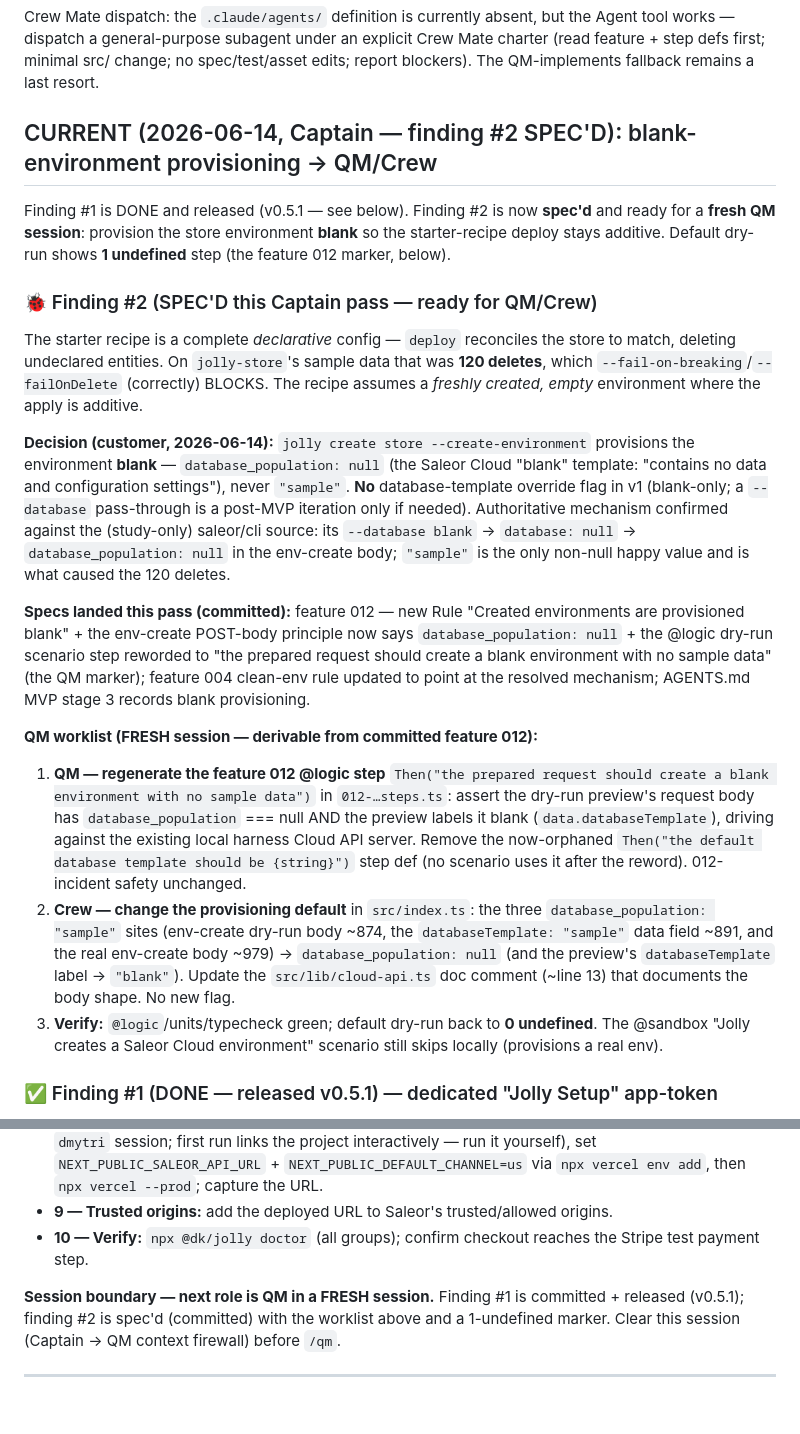
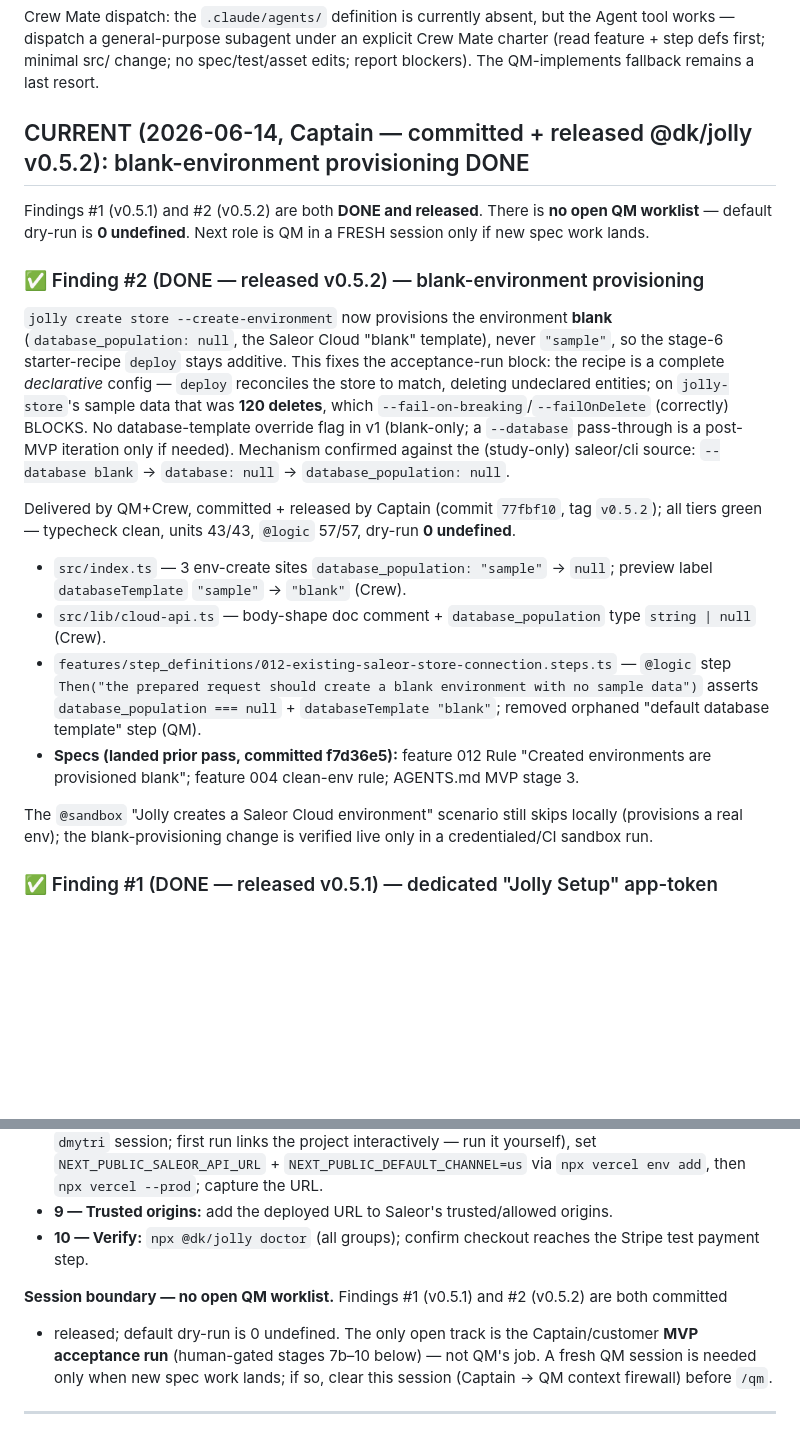
Before and after one commit to dmytri/jolly, a Markdown page: HANDOVER.md, 2 parts joined by grey strips. GitHub-like rendering; blank space fills up the shorter version.

Commit message:
Captain: mark finding #2 done in HANDOVER (v0.5.2 released)
Co-Authored-By: Claude Opus 4.8 (1M context) <noreply@anthropic.com>

```diff
--- a/HANDOVER.md
+++ b/HANDOVER.md
@@ -10,46 +10,35 @@ Agent tool works — dispatch a general-purpose subagent under an explicit Crew
 charter (read feature + step defs first; minimal src/ change; no spec/test/asset
 edits; report blockers). The QM-implements fallback remains a last resort.
 
-## CURRENT (2026-06-14, Captain — finding #2 SPEC'D): blank-environment provisioning → QM/Crew
+## CURRENT (2026-06-14, Captain — committed + released @dk/jolly v0.5.2): blank-environment provisioning DONE
 
-Finding #1 is DONE and released (v0.5.1 — see below). Finding #2 is now **spec'd** and ready for a
-**fresh QM session**: provision the store environment **blank** so the starter-recipe deploy stays
-additive. Default dry-run shows **1 undefined** step (the feature 012 marker, below).
+Findings #1 (v0.5.1) and #2 (v0.5.2) are both **DONE and released**. There is **no open QM worklist**
+— default dry-run is **0 undefined**. Next role is QM in a FRESH session only if new spec work lands.
 
-### 🐞 Finding #2 (SPEC'D this Captain pass — ready for QM/Crew)
-The starter recipe is a complete *declarative* config — `deploy` reconciles the store to match,
-deleting undeclared entities. On `jolly-store`'s sample data that was **120 deletes**, which
-`--fail-on-breaking`/`--failOnDelete` (correctly) BLOCKS. The recipe assumes a *freshly created,
-empty* environment where the apply is additive.
+### ✅ Finding #2 (DONE — released v0.5.2) — blank-environment provisioning
+`jolly create store --create-environment` now provisions the environment **blank**
+(`database_population: null`, the Saleor Cloud "blank" template), never `"sample"`, so the stage-6
+starter-recipe `deploy` stays additive. This fixes the acceptance-run block: the recipe is a complete
+*declarative* config — `deploy` reconciles the store to match, deleting undeclared entities; on
+`jolly-store`'s sample data that was **120 deletes**, which `--fail-on-breaking`/`--failOnDelete`
+(correctly) BLOCKS. No database-template override flag in v1 (blank-only; a `--database` pass-through
+is a post-MVP iteration only if needed). Mechanism confirmed against the (study-only) saleor/cli
+source: `--database blank` → `database: null` → `database_population: null`.
 
-**Decision (customer, 2026-06-14):** `jolly create store --create-environment` provisions the
-environment **blank** — `database_population: null` (the Saleor Cloud "blank" template: "contains no
-data and configuration settings"), never `"sample"`. **No** database-template override flag in v1
-(blank-only; a `--database` pass-through is a post-MVP iteration only if needed). Authoritative
-mechanism confirmed against the (study-only) saleor/cli source: its `--database blank` →
-`database: null` → `database_population: null` in the env-create body; `"sample"` is the only
-non-null happy value and is what caused the 120 deletes.
+Delivered by QM+Crew, committed + released by Captain (commit `77fbf10`, tag `v0.5.2`); all tiers
+green — typecheck clean, units 43/43, `@logic` 57/57, dry-run **0 undefined**.
+- `src/index.ts` — 3 env-create sites `database_population: "sample"` → `null`; preview label
+  `databaseTemplate` `"sample"` → `"blank"` (Crew).
+- `src/lib/cloud-api.ts` — body-shape doc comment + `database_population` type `string | null` (Crew).
+- `features/step_definitions/012-existing-saleor-store-connection.steps.ts` — `@logic` step
+  `Then("the prepared request should create a blank environment with no sample data")` asserts
+  `database_population === null` + `databaseTemplate "blank"`; removed orphaned "default database
+  template" step (QM).
+- **Specs (landed prior pass, committed f7d36e5):** feature 012 Rule "Created environments are
+  provisioned blank"; feature 004 clean-env rule; AGENTS.md MVP stage 3.
 
-**Specs landed this pass (committed):** feature 012 — new Rule "Created environments are provisioned
-blank" + the env-create POST-body principle now says `database_population: null` + the @logic
-dry-run scenario step reworded to "the prepared request should create a blank environment with no
-sample data" (the QM marker); feature 004 clean-env rule updated to point at the resolved mechanism;
-AGENTS.md MVP stage 3 records blank provisioning.
-
-**QM worklist (FRESH session — derivable from committed feature 012):**
-1. **QM — regenerate the feature 012 @logic step** `Then("the prepared request should create a
-   blank environment with no sample data")` in `012-…steps.ts`: assert the dry-run preview's
-   request body has `database_population` === null AND the preview labels it blank
-   (`data.databaseTemplate`), driving against the existing local harness Cloud API server. Remove
-   the now-orphaned `Then("the default database template should be {string}")` step def (no
-   scenario uses it after the reword). 012-incident safety unchanged.
-2. **Crew — change the provisioning default** in `src/index.ts`: the three `database_population:
-   "sample"` sites (env-create dry-run body ~874, the `databaseTemplate: "sample"` data field ~891,
-   and the real env-create body ~979) → `database_population: null` (and the preview's
-   `databaseTemplate` label → `"blank"`). Update the `src/lib/cloud-api.ts` doc comment (~line 13)
-   that documents the body shape. No new flag.
-3. **Verify:** `@logic`/units/typecheck green; default dry-run back to **0 undefined**. The @sandbox
-   "Jolly creates a Saleor Cloud environment" scenario still skips locally (provisions a real env).
+The `@sandbox` "Jolly creates a Saleor Cloud environment" scenario still skips locally (provisions a
+real env); the blank-provisioning change is verified live only in a credentialed/CI sandbox run.
 
 ### ✅ Finding #1 (DONE — released v0.5.1) — dedicated "Jolly Setup" app-token
 `acquireAppToken` no longer reuses `apps[0]`. It resolves a dedicated app by exact name
@@ -82,9 +71,10 @@ remaining stages (7b Stripe app, 8 deploy, 9 trusted origins, 10 doctor) are hum
 - **10 — Verify:** `npx @dk/jolly doctor` (all groups); confirm checkout reaches the Stripe test
   payment step.
 
-**Session boundary — next role is QM in a FRESH session.** Finding #1 is committed + released
-(v0.5.1); finding #2 is spec'd (committed) with the worklist above and a 1-undefined marker. Clear
-this session (Captain → QM context firewall) before `/qm`.
+**Session boundary — no open QM worklist.** Findings #1 (v0.5.1) and #2 (v0.5.2) are both committed
++ released; default dry-run is 0 undefined. The only open track is the Captain/customer **MVP
+acceptance run** (human-gated stages 7b–10 below) — not QM's job. A fresh QM session is needed only
+when new spec work lands; if so, clear this session (Captain → QM context firewall) before `/qm`.
 
 ---
 
```
